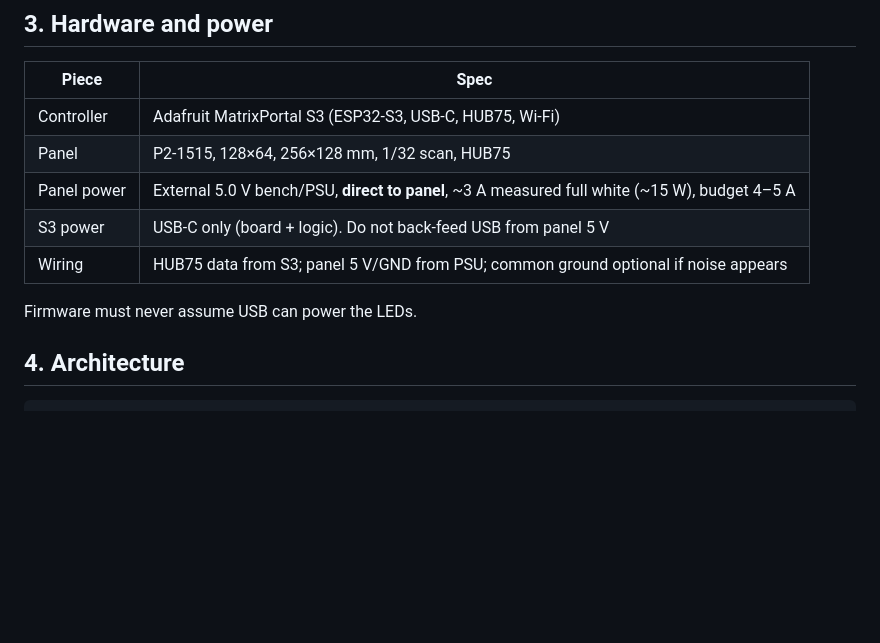
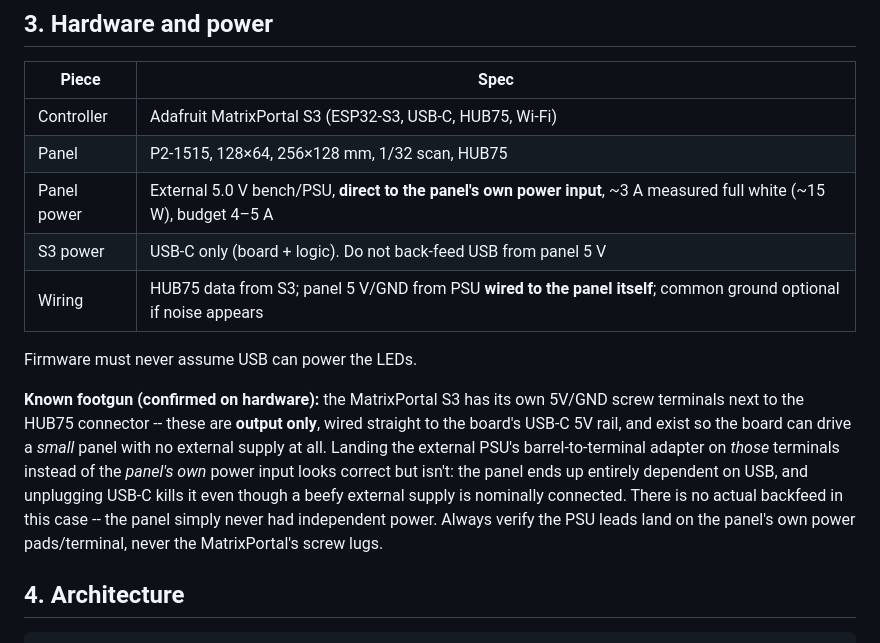
Before and after one commit to erikpt/open-adsb-wall, a Markdown page: artifacts/tailwatch-s3/DESIGN.md, the part around the change. Rendered like a GitHub page; blank space fills up the shorter version.

Commit message:
DESIGN.md: document the MatrixPortal S3 screw-terminal power footgun
Confirmed on real hardware: the board's own 5V/GND screw terminals next
to the HUB75 connector are output-only, wired straight to USB-C 5V (they
exist to power a small panel with no external supply). Landing the
external PSU's barrel-to-terminal adapter on those terminals instead of
the panel's own power input looks correct but leaves the panel entirely
dependent on USB -- confirmed by Adafruit's own support guidance for
this exact symptom (panel goes dark when USB is unplugged despite an
external supply nominally being connected).

Co-Authored-By: Claude Sonnet 5 <noreply@anthropic.com>
Claude-Session: https://claude.ai/code/session_01TnayvoxAYC1K1Yn6hCpV8k

```diff
--- a/artifacts/tailwatch-s3/DESIGN.md
+++ b/artifacts/tailwatch-s3/DESIGN.md
@@ -31,11 +31,21 @@ Two physical units will exist (owner + friend). Each unit owns its own lat/lon a
 |---|---|
 | Controller | Adafruit MatrixPortal S3 (ESP32-S3, USB-C, HUB75, Wi-Fi) |
 | Panel | P2-1515, 128×64, 256×128 mm, 1/32 scan, HUB75 |
-| Panel power | External 5.0 V bench/PSU, **direct to panel**, ~3 A measured full white (~15 W), budget 4–5 A |
+| Panel power | External 5.0 V bench/PSU, **direct to the panel's own power input**, ~3 A measured full white (~15 W), budget 4–5 A |
 | S3 power | USB-C only (board + logic). Do not back-feed USB from panel 5 V |
-| Wiring | HUB75 data from S3; panel 5 V/GND from PSU; common ground optional if noise appears |
+| Wiring | HUB75 data from S3; panel 5 V/GND from PSU **wired to the panel itself**; common ground optional if noise appears |
 
 Firmware must never assume USB can power the LEDs.
+
+**Known footgun (confirmed on hardware):** the MatrixPortal S3 has its own 5V/GND screw
+terminals next to the HUB75 connector -- these are **output only**, wired straight to the
+board's USB-C 5V rail, and exist so the board can drive a *small* panel with no external
+supply at all. Landing the external PSU's barrel-to-terminal adapter on *those* terminals
+instead of the *panel's own* power input looks correct but isn't: the panel ends up
+entirely dependent on USB, and unplugging USB-C kills it even though a beefy external
+supply is nominally connected. There is no actual backfeed in this case -- the panel
+simply never had independent power. Always verify the PSU leads land on the panel's own
+power pads/terminal, never the MatrixPortal's screw lugs.
 
 ## 4. Architecture
 
```
